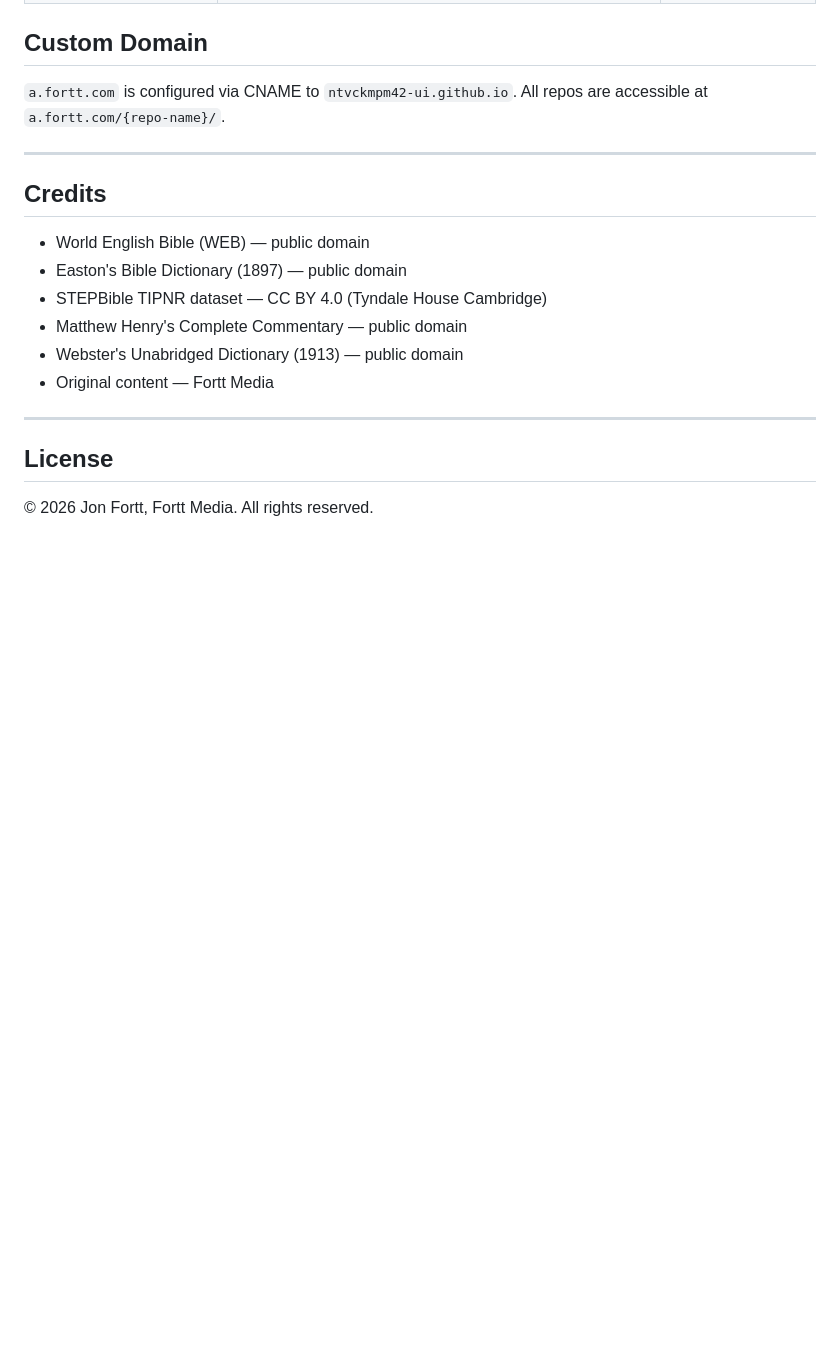
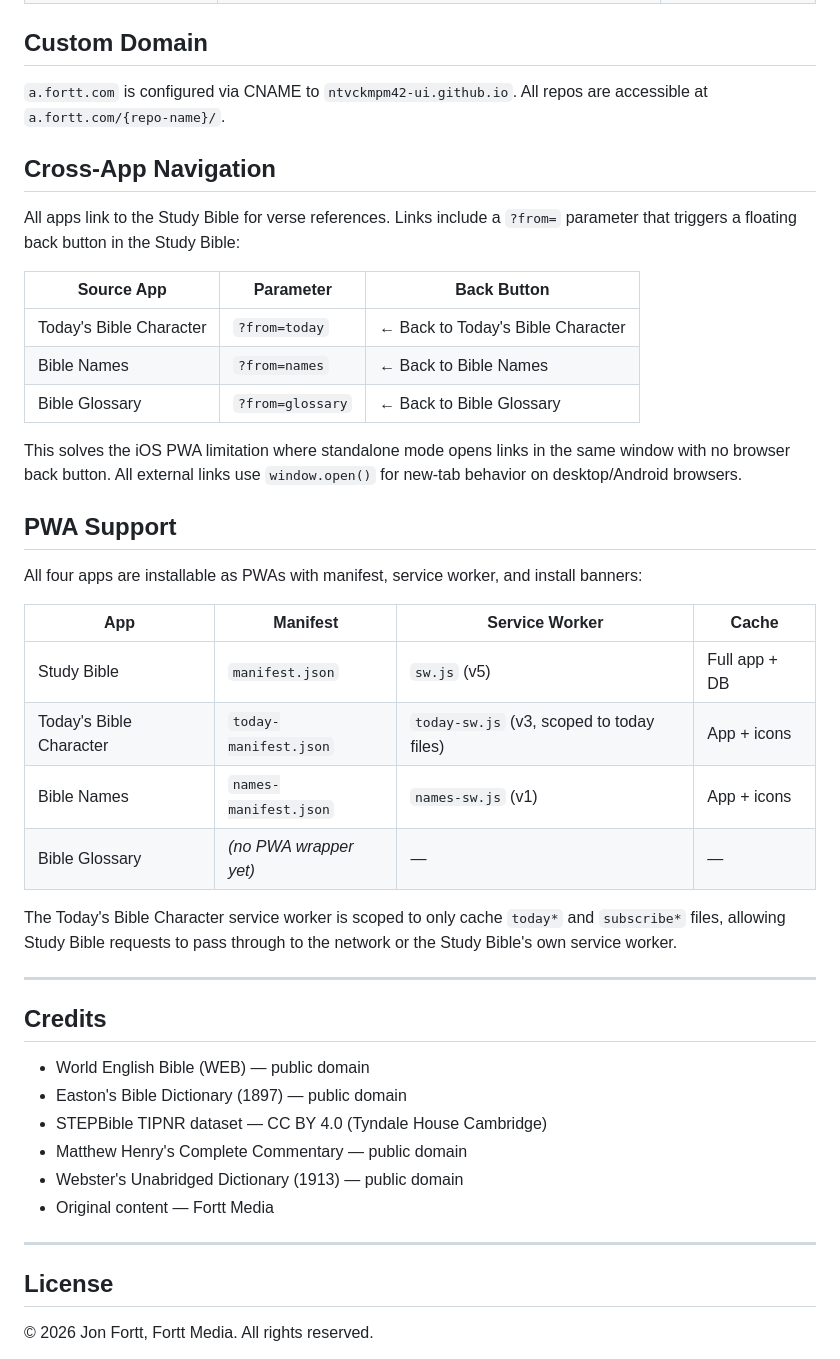
Before and after one commit to ntvckmpm42-ui/ntvckmpm42-ui.github.io, a Markdown page: README.md, the part around the change. Drawn GitHub-style; blank space fills up the shorter version.

Commit message:
Update README: cross-app navigation, PWA support table
- Document ?from= parameter and back button system
- Add PWA support table for all four apps
- Note service worker scoping for today-sw.js

Co-Authored-By: Claude Opus 4.6 (1M context) <noreply@anthropic.com>

```diff
--- a/README.md
+++ b/README.md
@@ -95,6 +95,31 @@ All projects share:
 
 `a.fortt.com` is configured via CNAME to `ntvckmpm42-ui.github.io`. All repos are accessible at `a.fortt.com/{repo-name}/`.
 
+## Cross-App Navigation
+
+All apps link to the Study Bible for verse references. Links include a `?from=` parameter that triggers a floating back button in the Study Bible:
+
+| Source App | Parameter | Back Button |
+|---|---|---|
+| Today's Bible Character | `?from=today` | ← Back to Today's Bible Character |
+| Bible Names | `?from=names` | ← Back to Bible Names |
+| Bible Glossary | `?from=glossary` | ← Back to Bible Glossary |
+
+This solves the iOS PWA limitation where standalone mode opens links in the same window with no browser back button. All external links use `window.open()` for new-tab behavior on desktop/Android browsers.
+
+## PWA Support
+
+All four apps are installable as PWAs with manifest, service worker, and install banners:
+
+| App | Manifest | Service Worker | Cache |
+|---|---|---|---|
+| Study Bible | `manifest.json` | `sw.js` (v5) | Full app + DB |
+| Today's Bible Character | `today-manifest.json` | `today-sw.js` (v3, scoped to today files) | App + icons |
+| Bible Names | `names-manifest.json` | `names-sw.js` (v1) | App + icons |
+| Bible Glossary | *(no PWA wrapper yet)* | — | — |
+
+The Today's Bible Character service worker is scoped to only cache `today*` and `subscribe*` files, allowing Study Bible requests to pass through to the network or the Study Bible's own service worker.
+
 ---
 
 ## Credits
```
